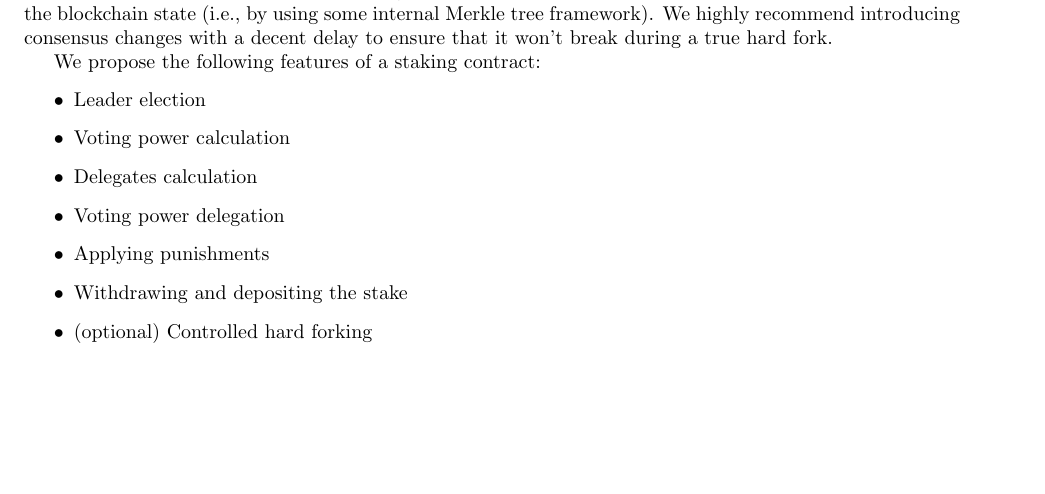
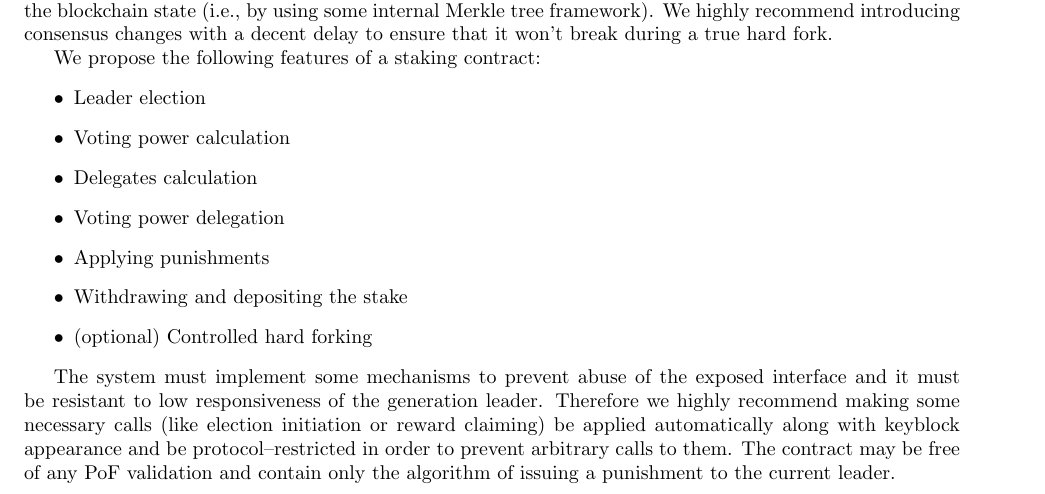
Before and after one commit to aeternity/hyperchains-whitepaper, a LaTeX paper (whitepaper.tex, which reads election.tex): part of page 4 of 8, cut so that both start at the same text, the shorter picture padded with empty space. Compiled offline with pdfLaTeX.

Commit message:
Election restriction

```diff
--- a/election.tex
+++ b/election.tex
@@ -23,3 +23,11 @@ We propose the following features of a staking contract:
 \item Withdrawing and depositing the stake
 \item (optional) Controlled hard forking
 \end{itemize}
+
+The system must implement some mechanisms to prevent abuse of the exposed
+interface and it must be resistant to low responsiveness
+of the generation leader. Therefore we highly recommend making some necessary
+calls (like election initiation or reward claiming) be applied automatically
+along with keyblock appearance and be protocol–restricted in order to prevent
+arbitrary calls to them. The contract may be free of any PoF validation and
+contain only the algorithm of issuing a punishment to the current leader.
```
